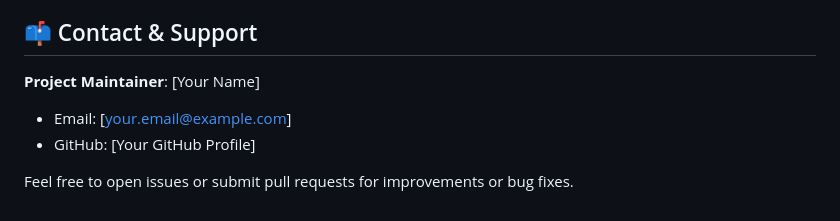
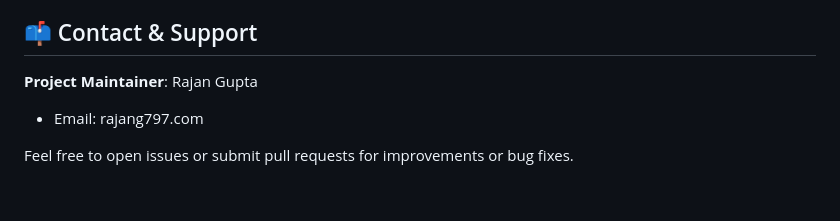
Before and after one commit to Rajangupta9/NTWIST-Frontend-Assignment, a Markdown page: README.md, the part around the change. GitHub-like rendering.

Commit message:
docs: Update project maintainer information in README.md

```diff
--- a/README.md
+++ b/README.md
@@ -134,8 +134,7 @@ NTWIST-Software-Test/
 
 ## 📫 Contact & Support
 
-**Project Maintainer**: [Your Name]
-- Email: [your.email@example.com]
-- GitHub: [Your GitHub Profile]
+**Project Maintainer**: Rajan Gupta
+- Email: rajang797.com
 
 Feel free to open issues or submit pull requests for improvements or bug fixes.
```
